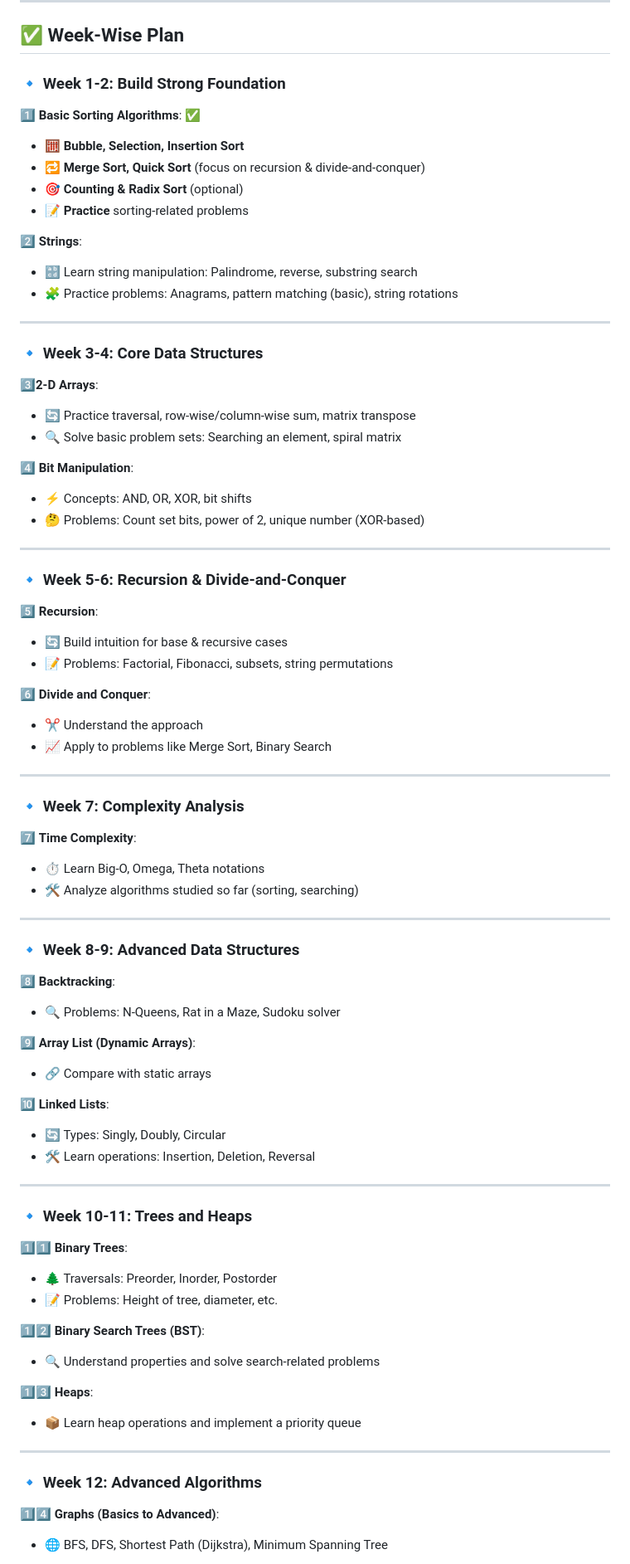
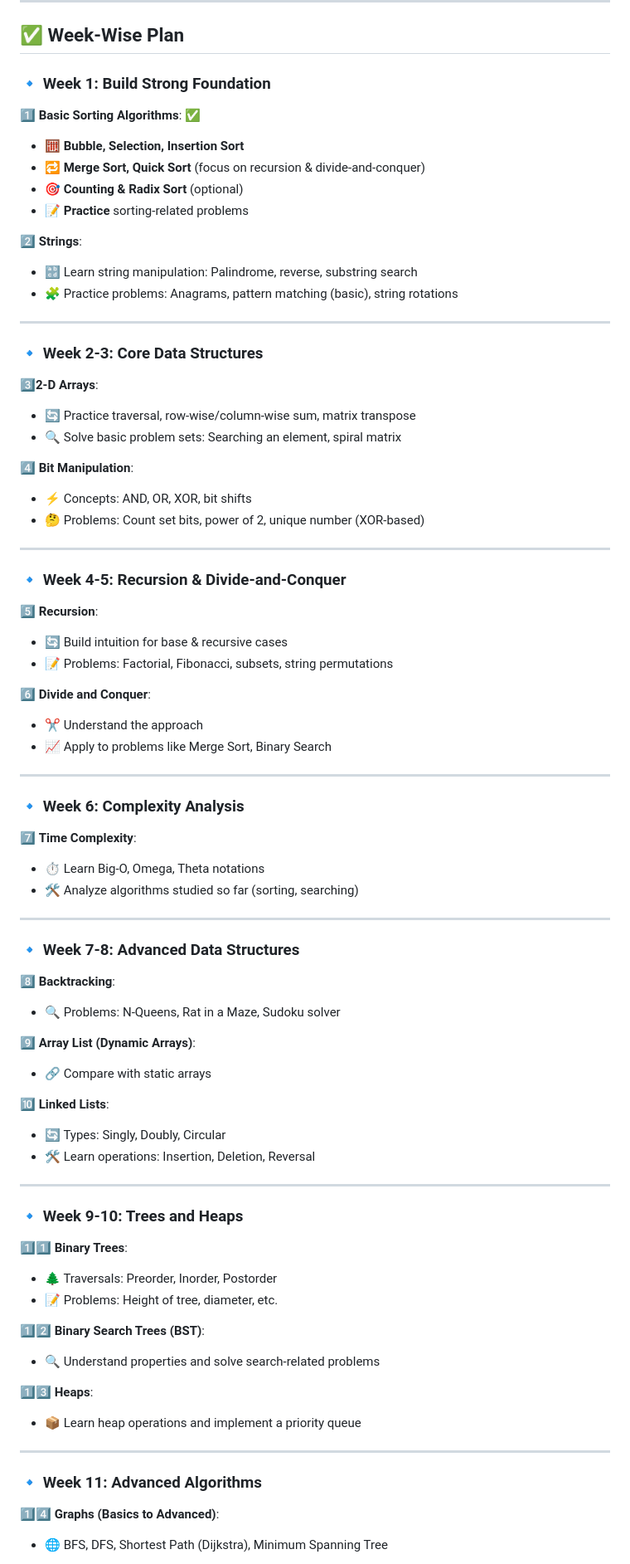
Before and after one commit to DevendraMane/DSA_CODE, a Markdown page: README.md, the part around the change. Shown: that part at 83% size. Drawn GitHub-style.

```diff
--- a/README.md
+++ b/README.md
@@ -9,7 +9,7 @@
 
 ## ✅ Week-Wise Plan
 
-### 🔹 Week 1-2: Build Strong Foundation
+### 🔹 Week 1: Build Strong Foundation
 1️⃣ **Basic Sorting Algorithms**:  ✅
 - 🧮 **Bubble, Selection, Insertion Sort**
 - 🔁 **Merge Sort, Quick Sort** (focus on recursion & divide-and-conquer)
@@ -22,7 +22,7 @@
 
 ---
 
-### 🔹 Week 3-4: Core Data Structures
+### 🔹 Week 2-3: Core Data Structures
 3️⃣**2-D Arrays**:
 - 🔄 Practice traversal, row-wise/column-wise sum, matrix transpose
 - 🔍 Solve basic problem sets: Searching an element, spiral matrix
@@ -33,7 +33,7 @@
 
 ---
 
-### 🔹 Week 5-6: Recursion & Divide-and-Conquer
+### 🔹 Week 4-5: Recursion & Divide-and-Conquer
 5️⃣ **Recursion**:
 - 🔄 Build intuition for base & recursive cases
 - 📝 Problems: Factorial, Fibonacci, subsets, string permutations
@@ -44,14 +44,14 @@
 
 ---
 
-### 🔹 Week 7: Complexity Analysis
+### 🔹 Week 6: Complexity Analysis
 7️⃣ **Time Complexity**:
 - ⏱️ Learn Big-O, Omega, Theta notations
 - 🛠️ Analyze algorithms studied so far (sorting, searching)
 
 ---
 
-### 🔹 Week 8-9: Advanced Data Structures
+### 🔹 Week 7-8: Advanced Data Structures
 8️⃣ **Backtracking**:
 - 🔍 Problems: N-Queens, Rat in a Maze, Sudoku solver
 
@@ -64,7 +64,7 @@
 
 ---
 
-### 🔹 Week 10-11: Trees and Heaps
+### 🔹 Week 9-10: Trees and Heaps
 1️⃣1️⃣ **Binary Trees**:
 - 🌲 Traversals: Preorder, Inorder, Postorder
 - 📝 Problems: Height of tree, diameter, etc.
@@ -77,7 +77,7 @@
 
 ---
 
-### 🔹 Week 12: Advanced Algorithms
+### 🔹 Week 11: Advanced Algorithms
 1️⃣4️⃣ **Graphs (Basics to Advanced)**:
 - 🌐 BFS, DFS, Shortest Path (Dijkstra), Minimum Spanning Tree
 
```
